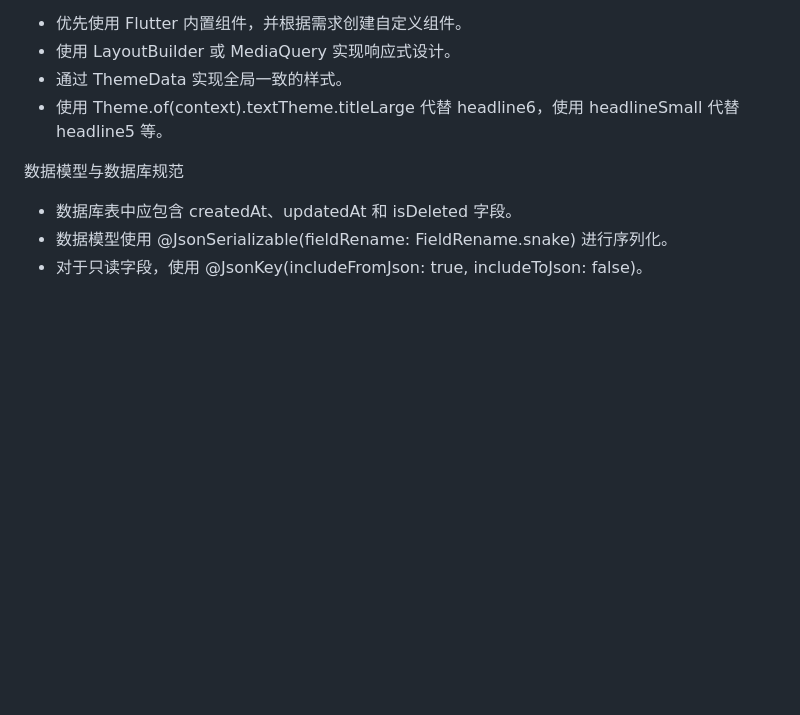
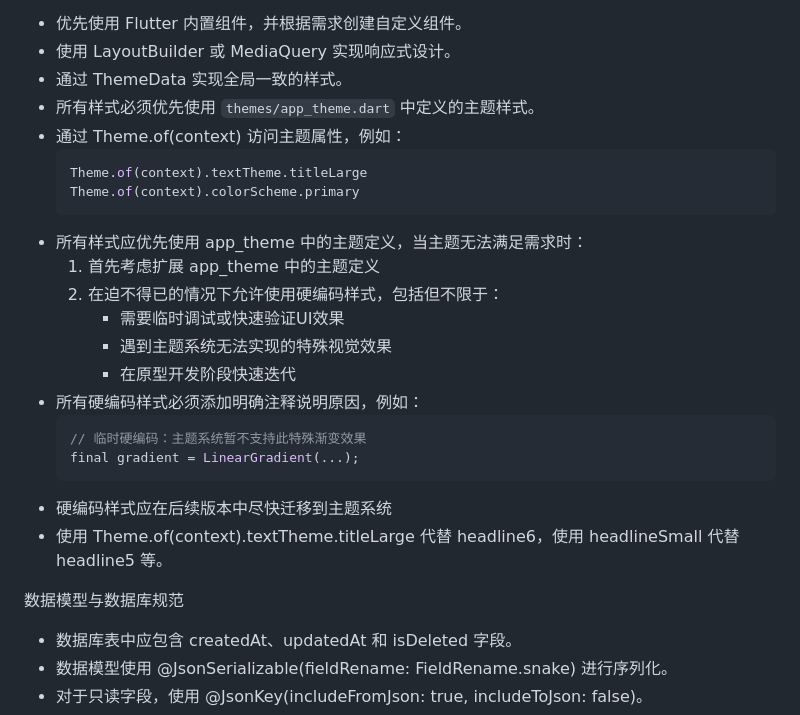
Before and after one commit to yaotutu/creo_touch, a Markdown page: .roo/rules-code/rules.md, the part around the change. Drawn GitHub-style; blank space fills up the shorter version.

Commit message:
更新 UI 与样式规范，强调主题样式的优先使用，允许在特定情况下使用硬编码样式，并要求添加注释说明原因

````diff
--- a/.roo/rules-code/rules.md
+++ b/.roo/rules-code/rules.md
@@ -85,6 +85,24 @@ UI 与样式
 - 优先使用 Flutter 内置组件，并根据需求创建自定义组件。
 - 使用 LayoutBuilder 或 MediaQuery 实现响应式设计。
 - 通过 ThemeData 实现全局一致的样式。
+- 所有样式必须优先使用 `themes/app_theme.dart` 中定义的主题样式。
+- 通过 Theme.of(context) 访问主题属性，例如：
+  ```dart
+  Theme.of(context).textTheme.titleLarge
+  Theme.of(context).colorScheme.primary
+  ```
+- 所有样式应优先使用 app_theme 中的主题定义，当主题无法满足需求时：
+  1. 首先考虑扩展 app_theme 中的主题定义
+  2. 在迫不得已的情况下允许使用硬编码样式，包括但不限于：
+     - 需要临时调试或快速验证UI效果
+     - 遇到主题系统无法实现的特殊视觉效果
+     - 在原型开发阶段快速迭代
+- 所有硬编码样式必须添加明确注释说明原因，例如：
+  ```dart
+  // 临时硬编码：主题系统暂不支持此特殊渐变效果
+  final gradient = LinearGradient(...);
+  ```
+- 硬编码样式应在后续版本中尽快迁移到主题系统
 - 使用 Theme.of(context).textTheme.titleLarge 代替 headline6，使用 headlineSmall 代替 headline5 等。
 
 数据模型与数据库规范
````
